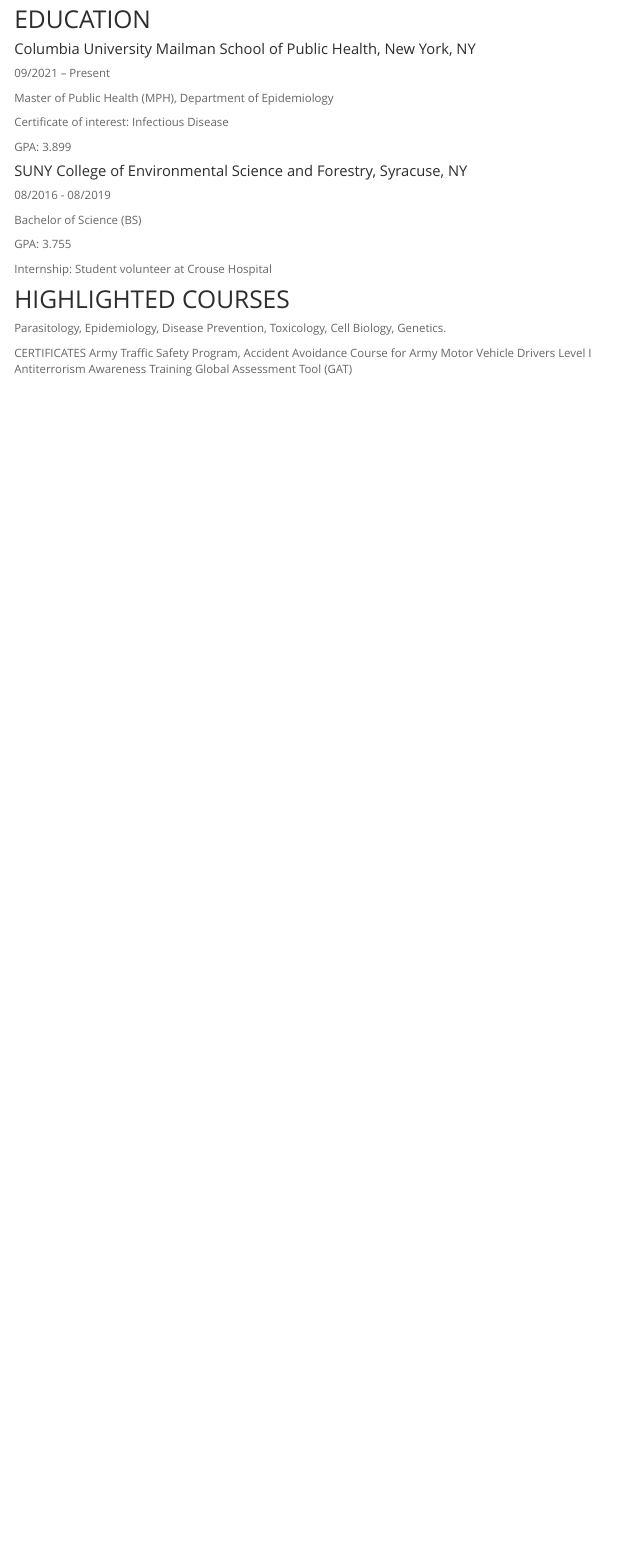
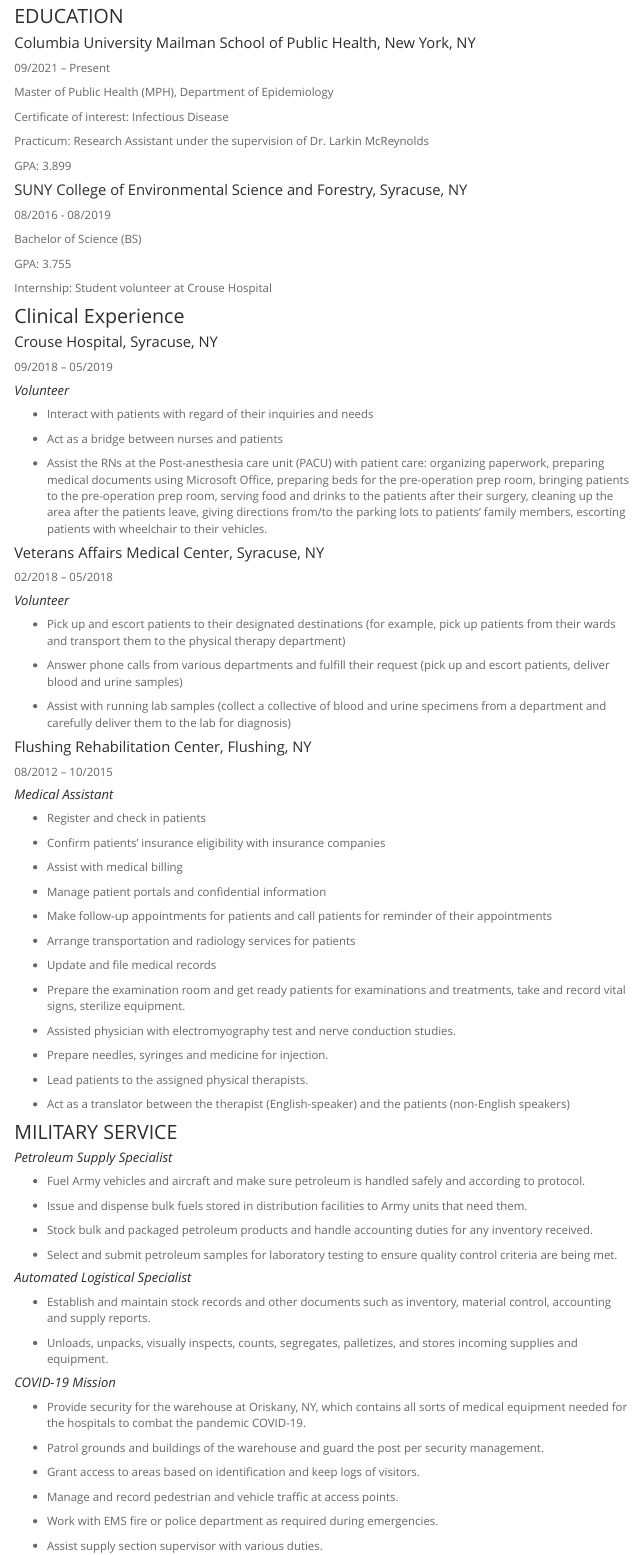
Before and after one commit to cheekayc/cheekayc_HW4.github.io, an R Markdown document (Resume.Rmd): the page in a window 1100 px wide, from 130 px down. The pictures show the output file Resume.html that the author committed with the source, opened offline; library style sheets and scripts come from the installed R packages; menus at the side of the page are left out.

Commit message:
Added 2 gif and some links to my landing page. Finished writing the resume page.

```diff
--- a/Resume.Rmd
+++ b/Resume.Rmd
@@ -1,12 +1,13 @@
 ---
-title: "My Resume"
+title: "My Academic & Professional Experience"
 output:
   html_document:
     toc: true
     toc_float: true
 ---
 
-## EDUCATION
+### EDUCATION
+
 
 #### Columbia University Mailman School of Public Health, New York, NY
 
@@ -16,7 +17,10 @@
 
 Certificate of interest: Infectious Disease
 
+Practicum: Research Assistant under the supervision of Dr. Larkin McReynolds
+
 GPA:  3.899
+
 
 #### SUNY College of Environmental Science and Forestry, Syracuse, NY
 
@@ -28,12 +32,96 @@
 
 Internship: Student volunteer at Crouse Hospital
 
-## HIGHLIGHTED COURSES
 
-Parasitology, Epidemiology, Disease Prevention, Toxicology, Cell Biology, Genetics.
+### Clinical Experience
 
-CERTIFICATES
-Army Traffic Safety Program, Accident Avoidance Course for Army Motor
-Vehicle Drivers
-Level I Antiterrorism Awareness Training
-Global Assessment Tool (GAT)
+#### Crouse Hospital, Syracuse, NY
+
+09/2018 – 05/2019
+
+##### *Volunteer*
+
+* Interact with patients with regard of their inquiries and needs
+
+* Act as a bridge between nurses and patients
+
+* Assist the RNs at the Post-anesthesia care unit (PACU) with patient care: organizing paperwork, preparing medical documents using Microsoft Office,
+  preparing beds for the pre-operation prep room, bringing   patients to the pre-operation prep room, serving food and drinks to the patients after
+  their surgery, cleaning up the area after the patients leave, giving directions from/to the parking lots to patients’ family members,
+  escorting patients with wheelchair to their vehicles.
+
+#### Veterans Affairs Medical Center, Syracuse, NY
+
+02/2018 – 05/2018
+
+##### *Volunteer*
+
+* Pick up and escort patients to their designated destinations (for example, pick up patients from their wards and transport them to the physical therapy department)
+
+* Answer phone calls from various departments and fulfill their request (pick up and escort patients, deliver blood and urine samples)
+
+* Assist with running lab samples (collect a collective of blood and urine specimens from a department and carefully deliver them to the lab for diagnosis)
+
+
+#### Flushing Rehabilitation Center, Flushing, NY
+
+08/2012 – 10/2015
+
+##### *Medical Assistant*
+
+* Register and check in patients
+
+* Confirm patients’ insurance eligibility with insurance companies
+
+* Assist with medical billing
+
+* Manage patient portals and confidential information
+
+* Make follow-up appointments for patients and call patients for reminder of their appointments
+
+* Arrange transportation and radiology services for patients
+
+* Update and file medical records
+
+* Prepare the examination room and get ready patients for examinations and treatments, take and record vital signs, sterilize equipment.
+
+* Assisted physician with electromyography test and nerve conduction studies.
+
+* Prepare needles, syringes and medicine for injection.
+
+* Lead patients to the assigned physical therapists.
+
+* Act as a translator between the therapist (English-speaker) and the patients (non-English speakers)
+
+
+### MILITARY SERVICE
+
+##### *Petroleum Supply Specialist*
+
+* Fuel Army vehicles and aircraft and make sure petroleum is handled safely and according to protocol.
+
+* Issue and dispense bulk fuels stored in distribution facilities to Army units that need them.
+
+* Stock bulk and packaged petroleum products and handle accounting duties for any inventory received.
+
+* Select and submit petroleum samples for laboratory testing to ensure quality control criteria are being met.
+
+##### *Automated Logistical Specialist*
+
+* Establish and maintain stock records and other documents such as inventory, material control, accounting and supply reports.
+
+* Unloads, unpacks, visually inspects, counts, segregates, palletizes, and stores incoming supplies and equipment.
+
+##### *COVID-19 Mission*
+
+* Provide security for the warehouse at Oriskany, NY, which contains all sorts of medical equipment needed for the hospitals to combat the pandemic COVID-19.
+
+* Patrol grounds and buildings of the warehouse and guard the post per security management.
+
+* Grant access to areas based on identification and keep logs of visitors.
+
+* Manage and record pedestrian and vehicle traffic at access points.
+
+* Work with EMS fire or police department as required during emergencies.
+
+* Assist supply section supervisor with various duties.
```
Also changed, not shown: Plot.Rmd (+8 -2 lines), index.Rmd (+33 -4 lines), Images/blow_balloon.gif (added), Images/tired.gif (added), Plot.html, Resume.html, index.html, Resume.Rmd (33 more changed lines).
